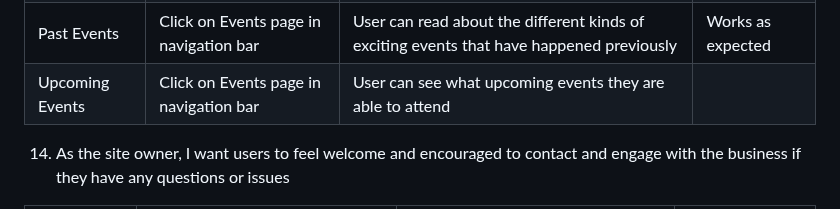
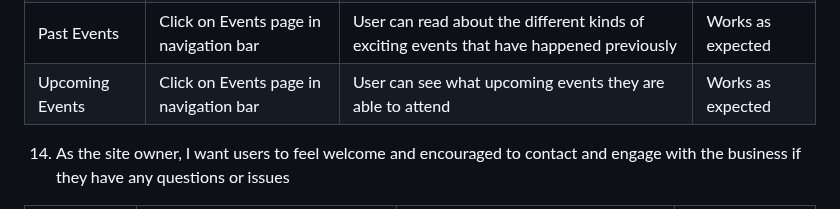
Before and after one commit to amorychambers/teahouse-project, a Markdown page: README.md, the part around one of its changes. Drawn GitHub-style.

Commit message:
readme: tidy up formatting of readme doc

```diff
--- a/README.md
+++ b/README.md
@@ -500,7 +500,7 @@ Additionally, it has been tested on all device options using Google Chrome Devel
 | Ethos Images | Open homepage | Ethos images present a welcoming and inviting business | Works as expected |
 | Tea Menu | Click on Our Teas page in navigation bar | Browse through tabs of different teas on offer with enticing descriptions | Works as expected |
 | Past Events | Click on Events page in navigation bar | User can read about the different kinds of exciting events that have happened previously | Works as expected |
-| Upcoming Events | Click on Events page in navigation bar | User can see what upcoming events they are able to attend |  |
+| Upcoming Events | Click on Events page in navigation bar | User can see what upcoming events they are able to attend | Works as expected |
 
 14. As the site owner, I want users to feel welcome and encouraged to contact and engage with the business if they have any questions or issues
 
```
Also changed, not shown: other parts of README.md (+22 -1 lines).
